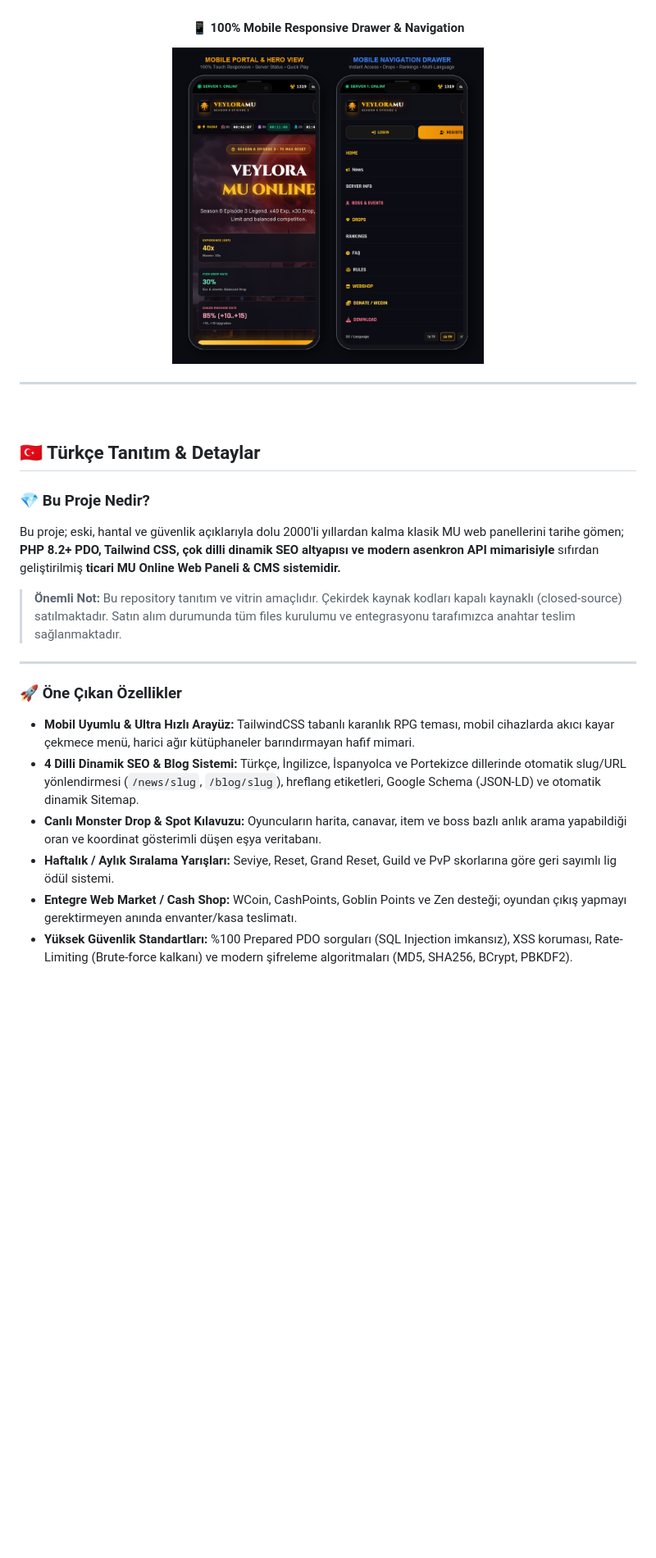
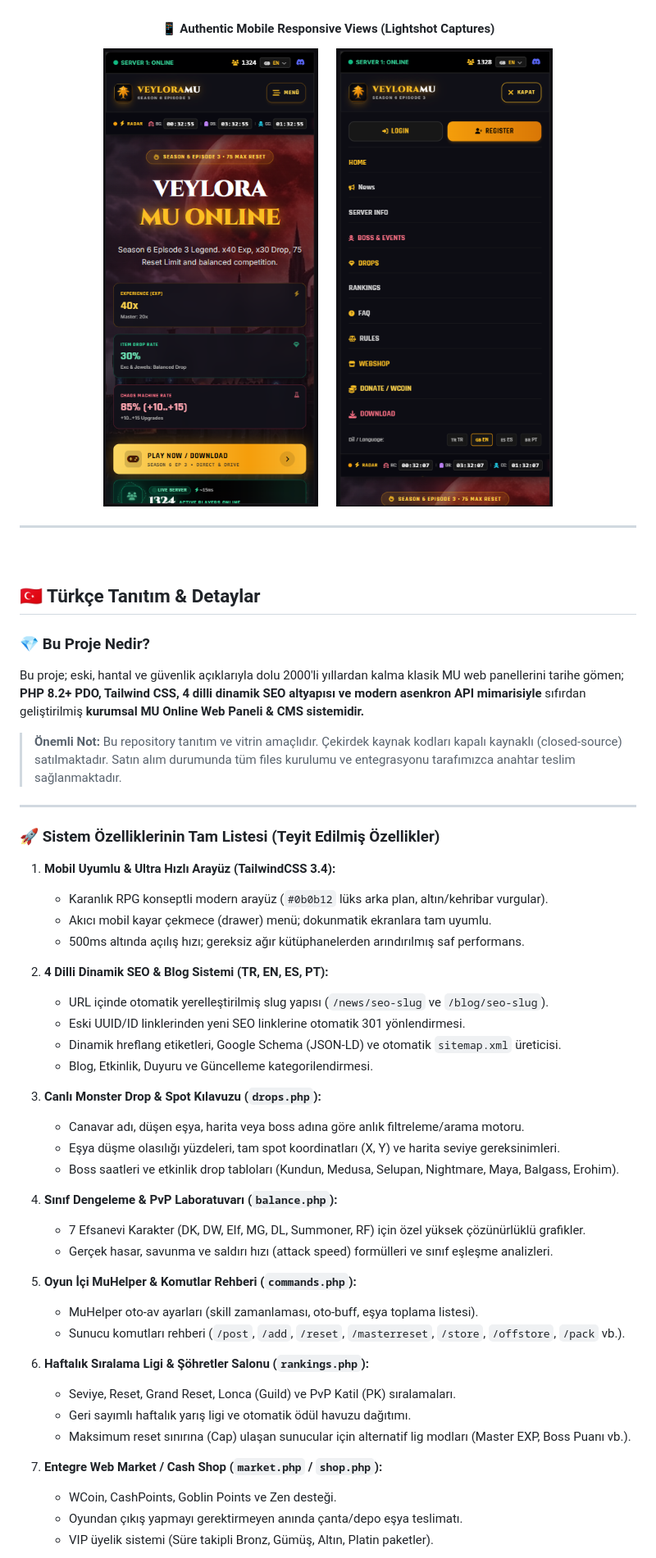
Before and after one commit to hellonullen/mu-online-web-panel-cms, a Markdown page: README.md, the part around one of its changes. Shown at 82% size. Rendered like a GitHub page; pictures changed too: docs/assets/mobil1.png (added), docs/assets/mobil2.png (added), docs/assets/mobile_preview.png (deleted); blank space fills up the shorter version.

Commit message:
feat: update mobile showcase with authentic Lightshot captures and comprehensive feature matrix

```diff
--- a/README.md
+++ b/README.md
@@ -92,8 +95,12 @@ When you purchase the panel, **you do not need to deal with complicated installa
 #### 📰 Dynamic Multi-Lingual SEO Blog & Announcements
 [![News Preview](docs/assets/news_blog_preview.png)](https://veyloramu.com/news.php)
 
-#### 📱 100% Mobile Responsive Drawer & Navigation
-<img src="docs/assets/mobile_preview.png" width="380" alt="Mobile Preview" />
+#### 📱 Authentic Mobile Responsive Views (Lightshot Captures)
+<p align="center">
+  <img src="docs/assets/mobil1.png" width="350" alt="Mobile View 1 - Portal & Navigation" />
+  &nbsp;&nbsp;&nbsp;&nbsp;
+  <img src="docs/assets/mobil2.png" width="350" alt="Mobile View 2 - Mobile Navigation Drawer" />
+</p>
 
 </div>
 
@@ -104,17 +111,45 @@ When you purchase the panel, **you do not need to deal with complicated installa
 ## 🇹🇷 Türkçe Tanıtım & Detaylar
 
 ### 💎 Bu Proje Nedir?
-Bu proje; eski, hantal ve güvenlik açıklarıyla dolu 2000'li yıllardan kalma klasik MU web panellerini tarihe gömen; **PHP 8.2+ PDO, Tailwind CSS, çok dilli dinamik SEO altyapısı ve modern asenkron API mimarisiyle** sıfırdan geliştirilmiş **ticari MU Online Web Paneli & CMS sistemidir.**
+Bu proje; eski, hantal ve güvenlik açıklarıyla dolu 2000'li yıllardan kalma klasik MU web panellerini tarihe gömen; **PHP 8.2+ PDO, Tailwind CSS, 4 dilli dinamik SEO altyapısı ve modern asenkron API mimarisiyle** sıfırdan geliştirilmiş **kurumsal MU Online Web Paneli & CMS sistemidir.**
 
 > **Önemli Not:** Bu repository tanıtım ve vitrin amaçlıdır. Çekirdek kaynak kodları kapalı kaynaklı (closed-source) satılmaktadır. Satın alım durumunda tüm files kurulumu ve entegrasyonu tarafımızca anahtar teslim sağlanmaktadır.
 
 ---
 
-### 🚀 Öne Çıkan Özellikler
+### 🚀 Sistem Özelliklerinin Tam Listesi (Teyit Edilmiş Özellikler)
 
-* **Mobil Uyumlu & Ultra Hızlı Arayüz:** TailwindCSS tabanlı karanlık RPG teması, mobil cihazlarda akıcı kayar çekmece menü, harici ağır kütüphaneler barındırmayan hafif mimari.
-* **4 Dilli Dinamik SEO & Blog Sistemi:** Türkçe, İngilizce, İspanyolca ve Portekizce dillerinde otomatik slug/URL yönlendirmesi (`/news/slug`, `/blog/slug`), hreflang etiketleri, Google Schema (JSON-LD) ve otomatik dinamik Sitemap.
-* **Canlı Monster Drop & Spot Kılavuzu:** Oyuncuların harita, canavar, item ve boss bazlı anlık arama yapabildiği oran ve koordinat gösterimli düşen eşya veritabanı.
-* **Haftalık / Aylık Sıralama Yarışları:** Seviye, Reset, Grand Reset, Guild ve PvP skorlarına göre geri sayımlı lig ödül sistemi.
-* **Entegre Web Market / Cash Shop:** WCoin, CashPoints, Goblin Points ve Zen desteği; oyundan çıkış yapmayı gerektirmeyen anında envanter/kasa teslimatı.
-* **Yüksek Güvenlik Standartları:** %100 Prepared PDO sorguları (SQL Injection imkansız), XSS koruması, Rate-Limiting (Brute-force kalkanı) ve modern şifreleme algoritmaları (MD5, SHA256, BCrypt, PBKDF2).
+1. **Mobil Uyumlu & Ultra Hızlı Arayüz (TailwindCSS 3.4):**
+   - Karanlık RPG konseptli modern arayüz (`#0b0b12` lüks arka plan, altın/kehribar vurgular).
+   - Akıcı mobil kayar çekmece (drawer) menü; dokunmatik ekranlara tam uyumlu.
+   - 500ms altında açılış hızı; gereksiz ağır kütüphanelerden arındırılmış saf performans.
+
+2. **4 Dilli Dinamik SEO & Blog Sistemi (TR, EN, ES, PT):**
+   - URL içinde otomatik yerelleştirilmiş slug yapısı (`/news/seo-slug` ve `/blog/seo-slug`).
+   - Eski UUID/ID linklerinden yeni SEO linklerine otomatik 301 yönlendirmesi.
+   - Dinamik hreflang etiketleri, Google Schema (JSON-LD) ve otomatik `sitemap.xml` üreticisi.
+   - Blog, Etkinlik, Duyuru ve Güncelleme kategorilendirmesi.
+
+3. **Canlı Monster Drop & Spot Kılavuzu (`drops.php`):**
+   - Canavar adı, düşen eşya, harita veya boss adına göre anlık filtreleme/arama motoru.
+   - Eşya düşme olasılığı yüzdeleri, tam spot koordinatları (X, Y) ve harita seviye gereksinimleri.
+   - Boss saatleri ve etkinlik drop tabloları (Kundun, Medusa, Selupan, Nightmare, Maya, Balgass, Erohim).
+
+4. **Sınıf Dengeleme & PvP Laboratuvarı (`balance.php`):**
+   - 7 Efsanevi Karakter (DK, DW, Elf, MG, DL, Summoner, RF) için özel yüksek çözünürlüklü grafikler.
+   - Gerçek hasar, savunma ve saldırı hızı (attack speed) formülleri ve sınıf eşleşme analizleri.
+
+5. **Oyun İçi MuHelper & Komutlar Rehberi (`commands.php`):**
+   - MuHelper oto-av ayarları (skill zamanlaması, oto-buff, eşya toplama listesi).
+   - Sunucu komutları rehberi (`/post`, `/add`, `/reset`, `/masterreset`, `/store`, `/offstore`, `/pack` vb.).
+
+6. **Haftalık Sıralama Ligi & Şöhretler Salonu (`rankings.php`):**
+   - Seviye, Reset, Grand Reset, Lonca (Guild) ve PvP Katil (PK) sıralamaları.
+   - Geri sayımlı haftalık yarış ligi ve otomatik ödül havuzu dağıtımı.
+   - Maksimum reset sınırına (Cap) ulaşan sunucular için alternatif lig modları (Master EXP, Boss Puanı vb.).
+
+7. **Entegre Web Market / Cash Shop (`market.php` / `shop.php`):**
+   - WCoin, CashPoints, Goblin Points ve Zen desteği.
+   - Oyundan çıkış yapmayı gerektirmeyen anında çanta/depo eşya teslimatı.
+   - VIP üyelik sistemi (Süre takipli Bronz, Gümüş, Altın, Platin paketler).
+
```
Also changed, not shown: other parts of README.md (+24 -13 lines).
